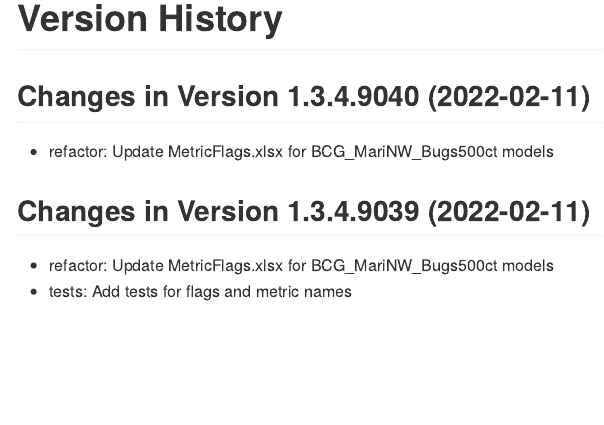
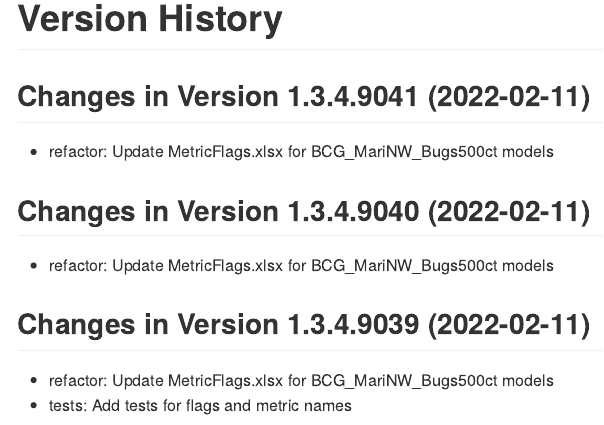
Before and after one commit to leppott/BCGcalc, an R Markdown document (NEWS.rmd): the page in a window 1100 px wide, from 240 px down. The pictures show the output file NEWS.md that the author committed with the source, drawn offline in the style of GitHub.

Commit message:
v1.3.4.9041
* refactor: Update MetricFlags.xlsx for BCG_MariNW_Bugs500ct models

````diff
--- a/NEWS.rmd
+++ b/NEWS.rmd
@@ -22,6 +22,11 @@ cat(paste0("Last Update: ",Sys.time()))
 ```
 
 # Version History
+
+
+## Changes in Version 1.3.4.9041 (2022-02-11)
+
+* refactor: Update MetricFlags.xlsx for BCG_MariNW_Bugs500ct models
 
 ## Changes in Version 1.3.4.9040 (2022-02-11)
 
````
Also changed, not shown: NEWS.md, inst/extdata/Rules.xlsx, 2 other files.
